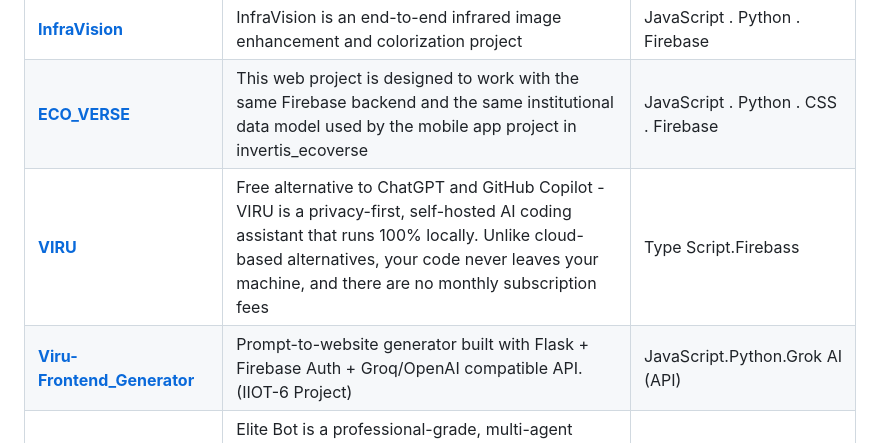
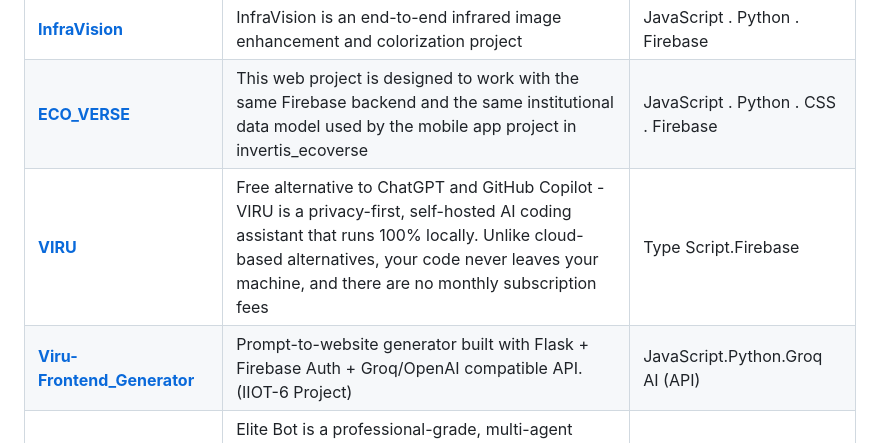
Before and after one commit to rajpratham1/rajpratham1, a Markdown page: README.md, the part around one of its changes. Drawn GitHub-style.

Commit message:
Update project links and GitHub streak image

```diff
--- a/README.md
+++ b/README.md
@@ -103,8 +103,8 @@ I build production-ready web systems, not just class projects. Right now I'm sca
 | [**Cyber Threat Intel Dashboard**](https://github.com/rajpratham1) | Real-time threat visualization dashboard | React · Flask · D3.js |
 | [**InfraVision**](https://infra-vision-lac.vercel.app/) | InfraVision is an end-to-end infrared image enhancement and colorization project | JavaScript . Python . Firebase |
 | [**ECO_VERSE**](https://eco-verse-eight.vercel.app/) | This web project is designed to work with the same Firebase backend and the same institutional data model used by the mobile app project in invertis_ecoverse | JavaScript . Python . CSS . Firebase |
-| [**VIRU**](https://viru-ptif.vercel.app/) | Free alternative to ChatGPT and GitHub Copilot - VIRU is a privacy-first, self-hosted AI coding assistant that runs 100% locally. Unlike cloud-based alternatives, your code never leaves your machine, and there are no monthly subscription fees | Type Script.Firebass |
-| [**Viru-Frontend_Generator**](https://viru-frontend-generator.vercel.app/) | Prompt-to-website generator built with Flask + Firebase Auth + Groq/OpenAI compatible API. (IIOT-6 Project) | JavaScript.Python.Grok AI (API) |
+| [**VIRU**](https://viru-ptif.vercel.app/) | Free alternative to ChatGPT and GitHub Copilot - VIRU is a privacy-first, self-hosted AI coding assistant that runs 100% locally. Unlike cloud-based alternatives, your code never leaves your machine, and there are no monthly subscription fees | Type Script.Firebase |
+| [**Viru-Frontend_Generator**](https://viru-frontend-generator.vercel.app/) | Prompt-to-website generator built with Flask + Firebase Auth + Groq/OpenAI compatible API. (IIOT-6 Project) | JavaScript.Python.Groq AI (API) |
 | [**Elite-Bot**](https://elite-bot-jx9r.onrender.com/) | Elite Bot is a professional-grade, multi-agent automation platform that bridges the gap between a Telegram bot and a high-performance 3D Web Dashboard. It combines state-of-the-art AI intelligence with powerful automation modules for price tracking, job alerts, and system monitoring | Gemini. Llama 3.3. Three.js. JavaScript. Python |
 | [**Aether Tool**](https://rajpratham1.github.io/Aether-Tools/) | Smart Hub: Your All-in-One Daily Dashboard A modern web app for weather, AQI, accurate time, and essential tools like a stopwatch & alarm. Designed with a sleek, responsive interface for seamless use on any device, featuring dark/light mode for comfort | JavaScript. HTML|
 | [**AutoPortfolio**](https://auto-portfolio-ufmx.vercel.app/) | An instant portfolio generator built with Next.js and Firebase. Create and deploy a professional portfolio in minutes | TypeScript. RouterOS Script. Firebase |
```
Also changed, not shown: other parts of README.md (+1 -1 lines).
